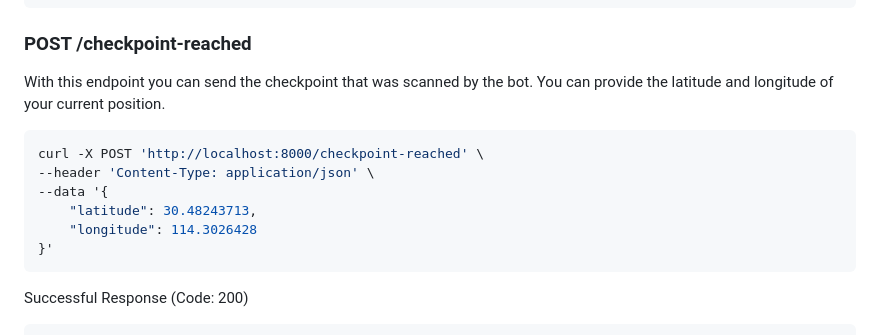
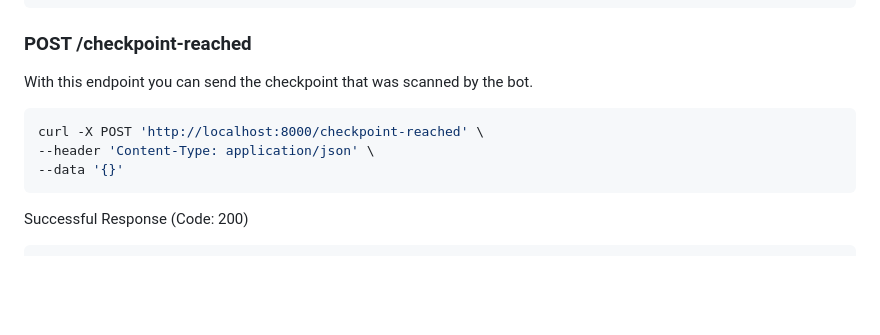
Before and after one commit to frodobots-org/earth-rovers-sdk, a Markdown page: README.md, the part around the change. Drawn GitHub-style; blank space fills up the shorter version.

````diff
--- a/README.md
+++ b/README.md
@@ -312,15 +312,12 @@ Example Response:
 
 ### POST /checkpoint-reached
 
-With this endpoint you can send the checkpoint that was scanned by the bot. You can provide the latitude and longitude of your current position.
+With this endpoint you can send the checkpoint that was scanned by the bot.
 
 ```bash
 curl -X POST 'http://localhost:8000/checkpoint-reached' \
 --header 'Content-Type: application/json' \
---data '{
-    "latitude": 30.48243713,
-    "longitude": 114.3026428
-}'
+--data '{}'
 ```
 
 Successful Response (Code: 200)
````
